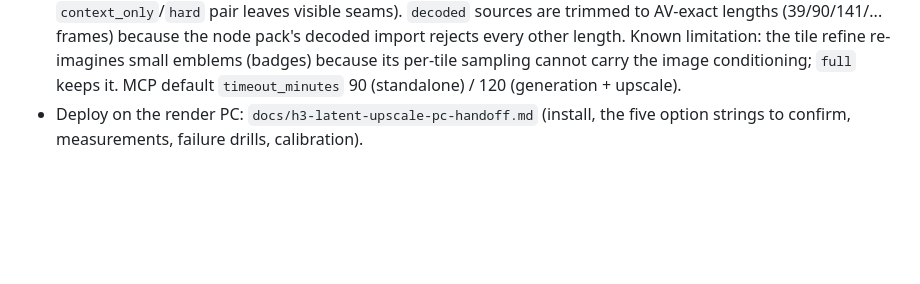
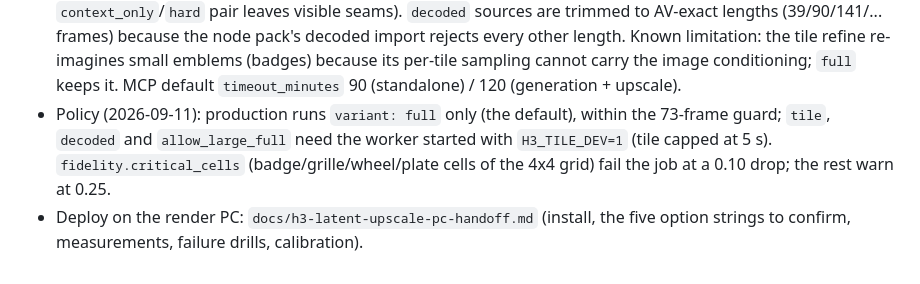
Before and after one commit to Zeromizer/render-farm, a Markdown page: README.md, the part around the change. Rendered like a GitHub page; blank space fills up the shorter version.

Commit message:
docs: policy, drills 2/3, remaining measurements, per-tile conditioning investigation
Co-Authored-By: Claude Fable 5.1 <noreply@anthropic.com>

```diff
--- a/README.md
+++ b/README.md
@@ -315,5 +315,10 @@ never falls back to SeedVR2 or lanczos.
   limitation: the tile refine re-imagines small emblems (badges) because its
   per-tile sampling cannot carry the image conditioning; `full` keeps it. MCP
   default `timeout_minutes` 90 (standalone) / 120 (generation + upscale).
+- Policy (2026-09-11): production runs `variant: full` only (the default), within
+  the 73-frame guard; `tile`, `decoded` and `allow_large_full` need the worker
+  started with `H3_TILE_DEV=1` (tile capped at 5 s). `fidelity.critical_cells`
+  (badge/grille/wheel/plate cells of the 4x4 grid) fail the job at a 0.10 drop;
+  the rest warn at 0.25.
 - Deploy on the render PC: `docs/h3-latent-upscale-pc-handoff.md` (install,
   the five option strings to confirm, measurements, failure drills, calibration).
```
Also changed, not shown: docs/h3-latent-upscale-pc-handoff.md (+54 -3 lines), docs/video_gen-platform-brief.md (+8 -1 lines).
